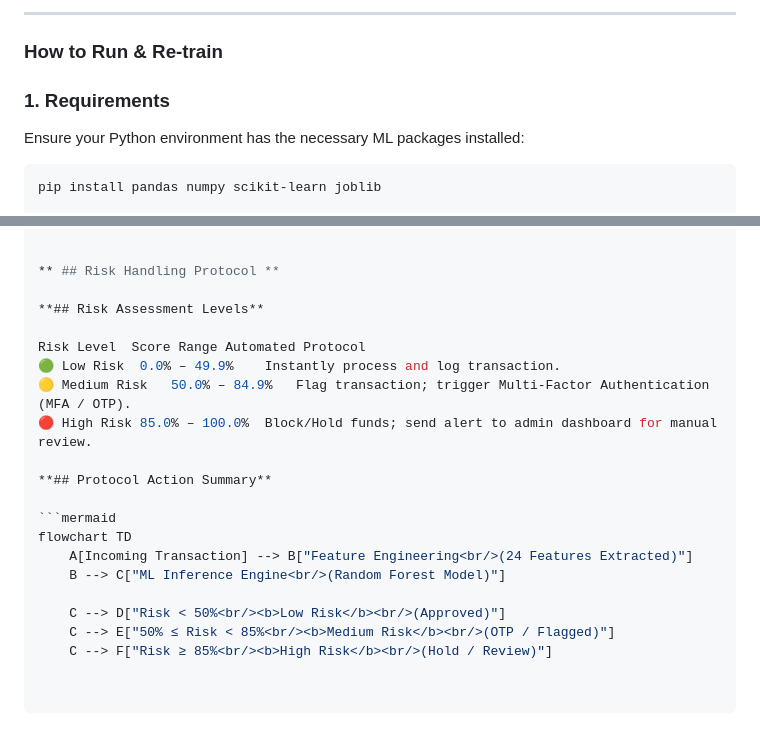
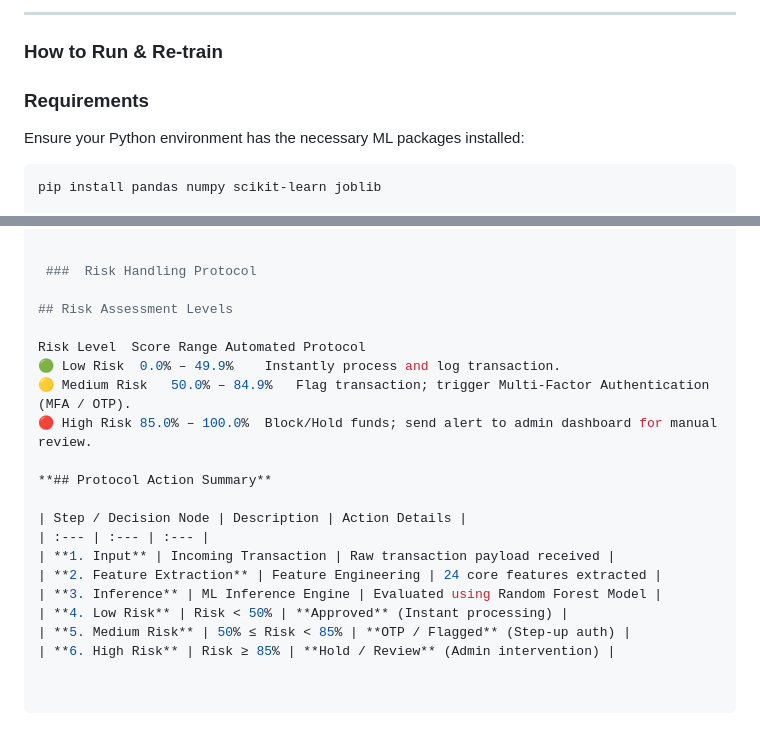
Before and after one commit to Hathi-ram/Banking-Management-System-ML-Fraud-Detection, a Markdown page: Machine Learning/README.md, 2 parts joined by grey strips. Rendered like a GitHub page.

````diff
--- a/Machine Learning/README.md
+++ b/Machine Learning/README.md
@@ -76,7 +76,7 @@ The model extracts and evaluates 24 dynamic features per transaction:
 
 ###  How to Run & Re-train
 
-### 1. Requirements
+### Requirements
 Ensure your Python environment has the necessary ML packages installed:
 ```bash
 pip install pandas numpy scikit-learn joblib
@@ -107,9 +107,9 @@ def predict_fraud(transaction_data):
     }
 
 
-** ## Risk Handling Protocol **
+ ###  Risk Handling Protocol
 
-**## Risk Assessment Levels**
+## Risk Assessment Levels
 
 Risk Level	Score Range	Automated Protocol
 🟢 Low Risk	0.0% – 49.9%	Instantly process and log transaction.
@@ -118,11 +118,11 @@ Risk Level	Score Range	Automated Protocol
 
 **## Protocol Action Summary**
 
-```mermaid
-flowchart TD
-    A[Incoming Transaction] --> B["Feature Engineering<br/>(24 Features Extracted)"]
-    B --> C["ML Inference Engine<br/>(Random Forest Model)"]
-
-    C --> D["Risk < 50%<br/><b>Low Risk</b><br/>(Approved)"]
-    C --> E["50% ≤ Risk < 85%<br/><b>Medium Risk</b><br/>(OTP / Flagged)"]
-    C --> F["Risk ≥ 85%<br/><b>High Risk</b><br/>(Hold / Review)"]
+| Step / Decision Node | Description | Action Details |
+| :--- | :--- | :--- |
+| **1. Input** | Incoming Transaction | Raw transaction payload received |
+| **2. Feature Extraction** | Feature Engineering | 24 core features extracted |
+| **3. Inference** | ML Inference Engine | Evaluated using Random Forest Model |
+| **4. Low Risk** | Risk < 50% | **Approved** (Instant processing) |
+| **5. Medium Risk** | 50% ≤ Risk < 85% | **OTP / Flagged** (Step-up auth) |
+| **6. High Risk** | Risk ≥ 85% | **Hold / Review** (Admin intervention) |
````
